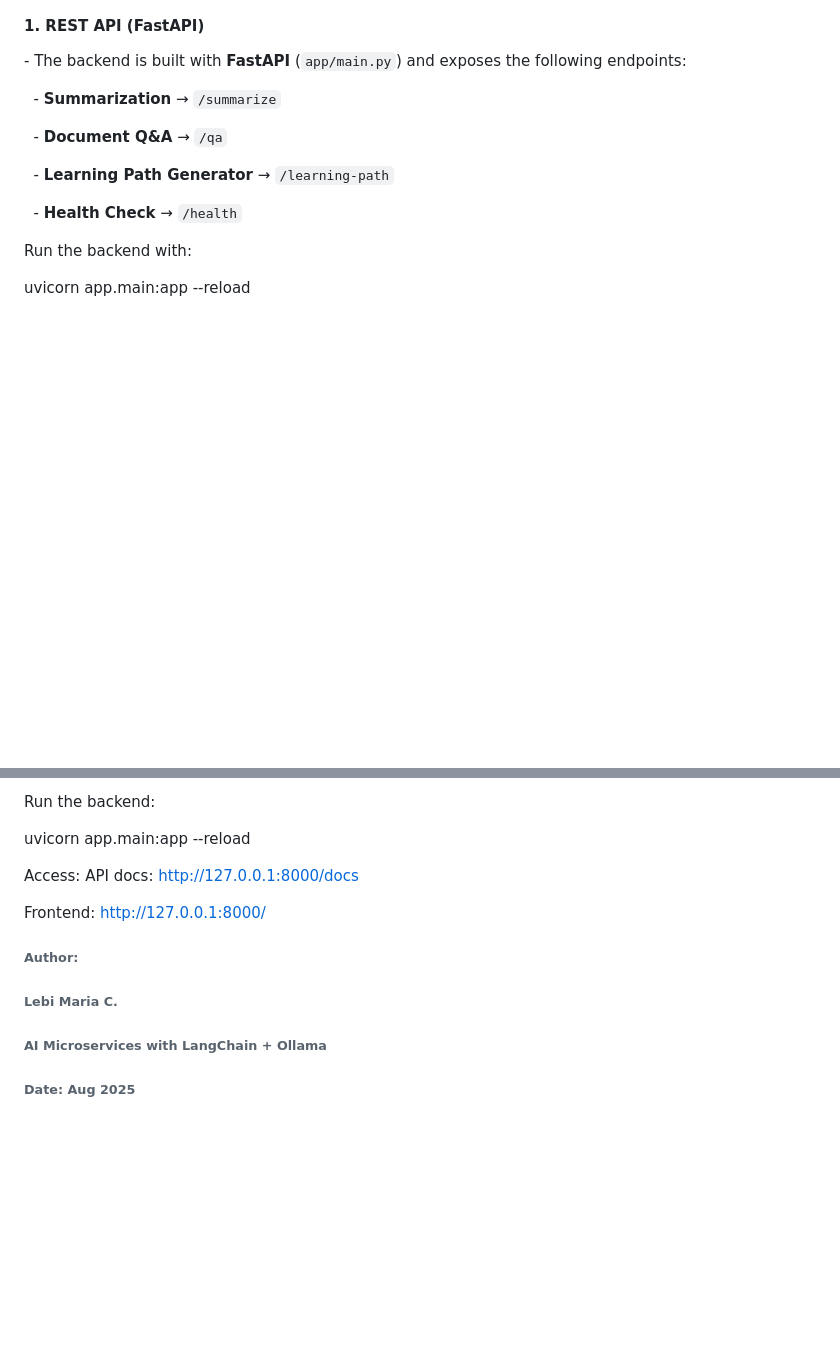
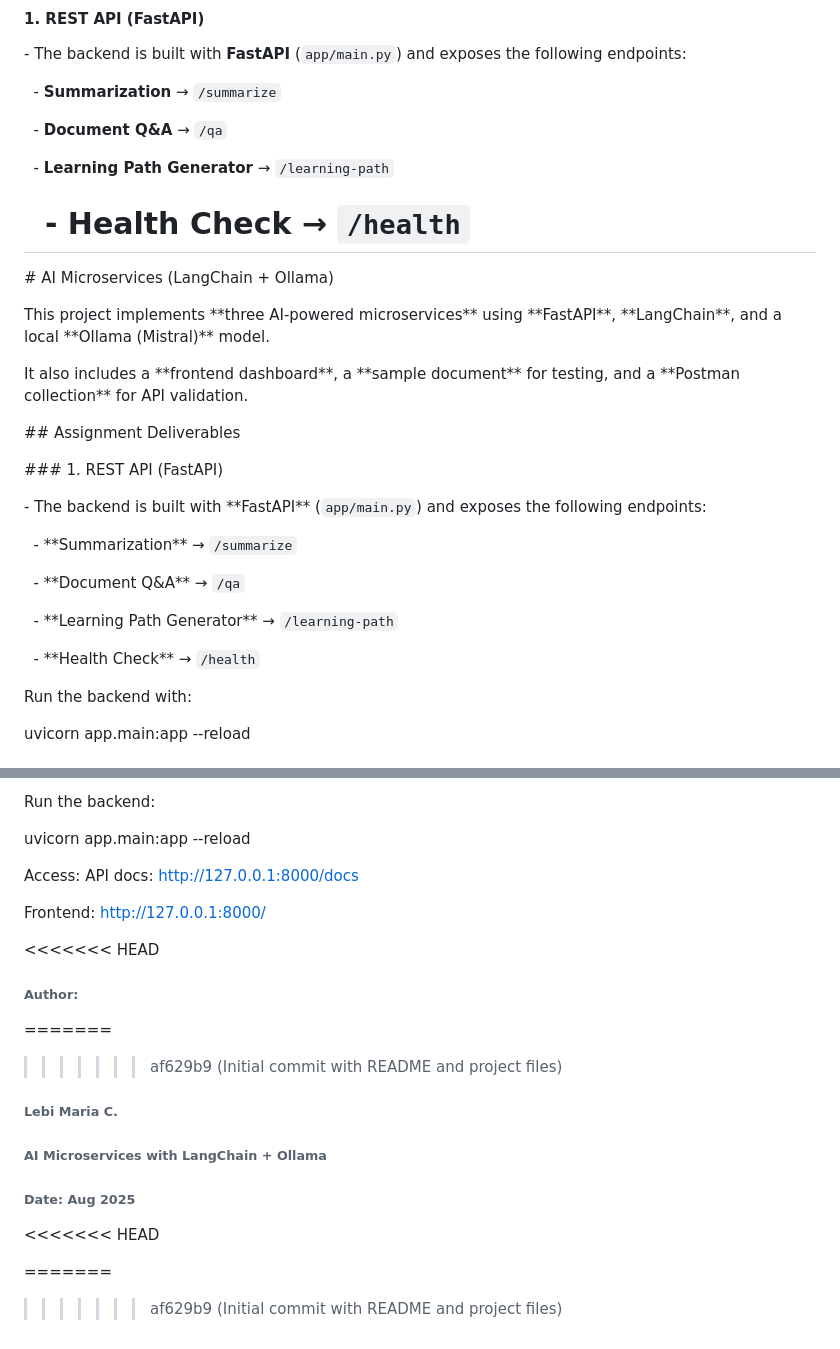
Before and after one commit to lebi2006/Ai-Microservices, a Markdown page: README.md, 2 parts joined by grey strips. Drawn GitHub-style; blank space fills up the shorter version.

Commit message:
Initial commit with README and project files

```diff
--- a/README.md
+++ b/README.md
@@ -21,6 +21,32 @@ It also includes a **frontend dashboard**, a **sample document for testing**, an
   - **Learning Path Generator** → `/learning-path`
 
   - **Health Check** → `/health`
+=======
+\# AI Microservices (LangChain + Ollama)
+
+
+
+This project implements \*\*three AI-powered microservices\*\* using \*\*FastAPI\*\*, \*\*LangChain\*\*, and a local \*\*Ollama (Mistral)\*\* model.
+
+It also includes a \*\*frontend dashboard\*\*, a \*\*sample document\*\* for testing, and a \*\*Postman collection\*\* for API validation.
+
+
+
+\## Assignment Deliverables
+
+
+
+\### 1. REST API (FastAPI)
+
+\- The backend is built with \*\*FastAPI\*\* (`app/main.py`) and exposes the following endpoints:
+
+  - \*\*Summarization\*\* → `/summarize`
+
+  - \*\*Document Q\&A\*\* → `/qa`
+
+  - \*\*Learning Path Generator\*\* → `/learning-path`
+
+  - \*\*Health Check\*\* → `/health`
 
 
 
@@ -331,9 +357,22 @@ API docs: http://127.0.0.1:8000/docs
 Frontend: http://127.0.0.1:8000/
 
 
+<<<<<<< HEAD
 ###### **Author:**
+=======
+
+>>>>>>> af629b9 (Initial commit with README and project files)
 ###### **Lebi Maria C.**
 
 ###### **AI Microservices with LangChain + Ollama**
 
 ###### **Date: Aug 2025**
+
+
+
+
+
+<<<<<<< HEAD
+
+=======
+>>>>>>> af629b9 (Initial commit with README and project files)
```
